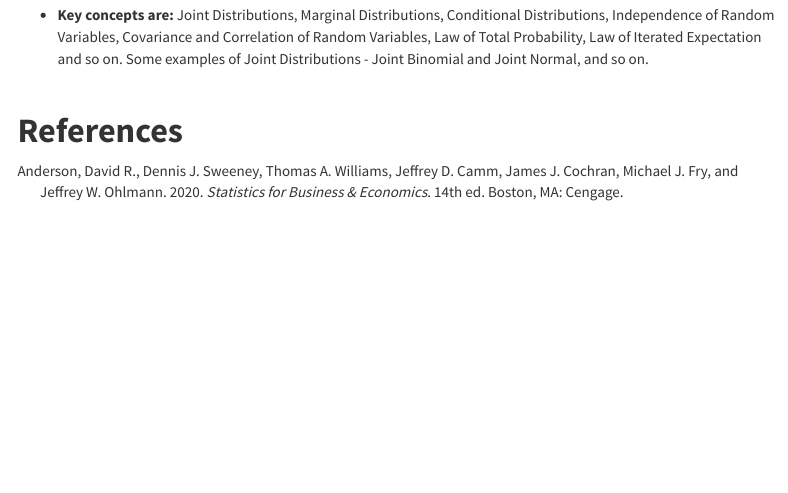
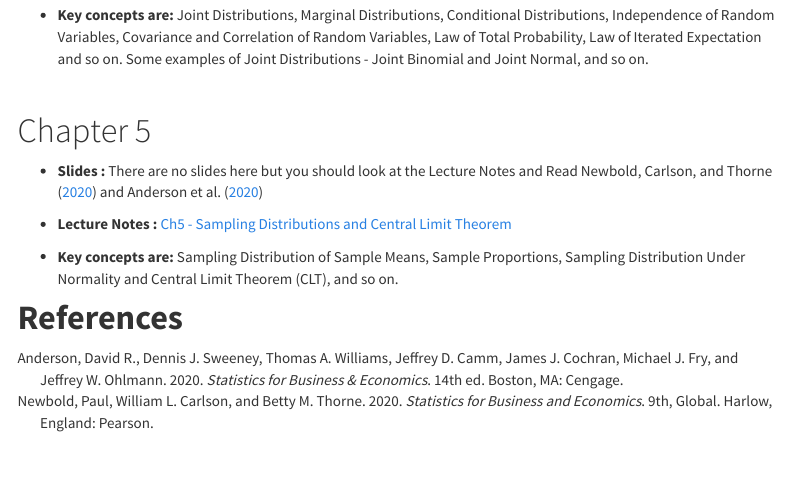
Before and after one commit to ewu-econ/eco104, an R Markdown document (lectures.Rmd): the page in a window 1100 px wide, from 1150 px down. The pictures show the output file lectures.html that the author committed with the source, opened offline; library style sheets and scripts come from the installed R packages; menus at the side of the page are left out.

Commit message:
added sampling dist

```diff
--- a/lectures.Rmd
+++ b/lectures.Rmd
@@ -62,8 +62,13 @@ Here are the slides for the lectures. The slides are in pdf format. You can down
 
 <br>
 
+# Chapter 5
 
+- **Slides :** There are no slides here but you should look at the Lecture Notes and Read @newbold_statistics_2020 and @anderson_statistics_2020
 
+- **Lecture Notes :** [Ch5 - Sampling Distributions and Central Limit Theorem](slides/Ch4/Notes_Ch5_SamplingDist.pdf)
+
+- **Key concepts are:** Sampling Distribution of Sample Means, Sample Proportions, Sampling Distribution Under Normality and Central Limit Theorem (CLT), and so on.
 
 # **References**
 
```
Also changed, not shown: lectures.html, slides/Ch5/Notes_Ch5_SamplingDist.pdf (added).
